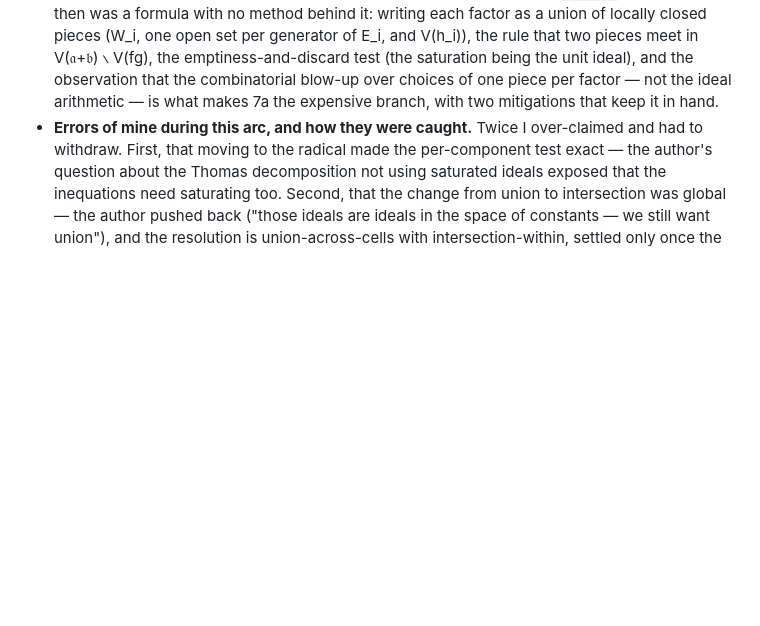
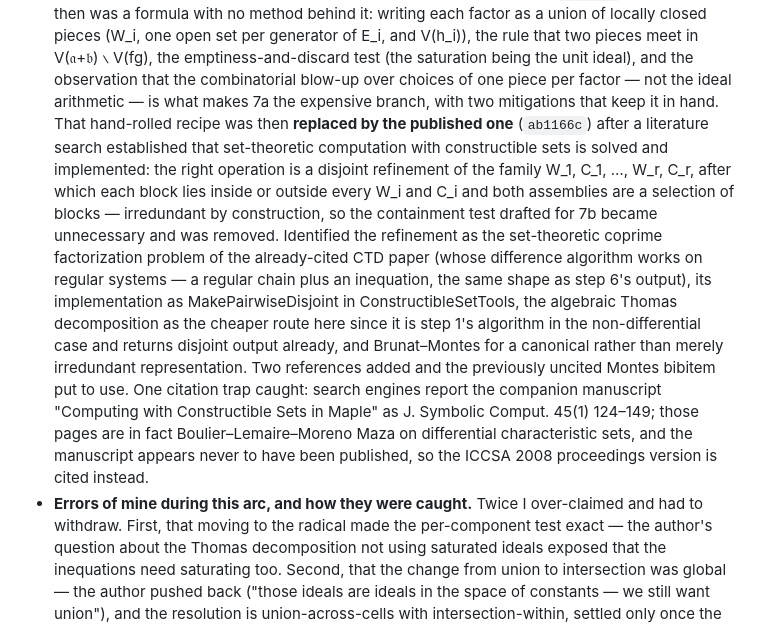
Before and after one commit to BrentBaccala/NewMethod, a Markdown page: AI-CONTRIBUTIONS.md, the part around the change. GitHub-like rendering; blank space fills up the shorter version.

Commit message:
AI-CONTRIBUTIONS: record the disjoint-refinement rewrite of step 7a
Co-Authored-By: Claude Opus 5 (1M context) <noreply@anthropic.com>
Claude-Session: https://claude.ai/code/session_0141TupTGXsdQHHUWoR2RgHi

```diff
--- a/AI-CONTRIBUTIONS.md
+++ b/AI-CONTRIBUTIONS.md
@@ -211,7 +211,27 @@ through the completeness proof and the algorithm.
   meet in V(𝔞+𝔟) ∖ V(fg), the emptiness-and-discard test (the saturation being
   the unit ideal), and the observation that the combinatorial blow-up over
   choices of one piece per factor — not the ideal arithmetic — is what makes 7a
-  the expensive branch, with two mitigations that keep it in hand.
+  the expensive branch, with two mitigations that keep it in hand. That
+  hand-rolled recipe was then **replaced by the published one** (`ab1166c`)
+  after a literature search established that set-theoretic computation with
+  constructible sets is solved and implemented: the right operation is a
+  disjoint refinement of the family W_1, C_1, …, W_r, C_r, after which each
+  block lies inside or outside every W_i and C_i and both assemblies are a
+  selection of blocks — irredundant by construction, so the containment test
+  drafted for 7b became unnecessary and was removed. Identified the refinement
+  as the set-theoretic coprime factorization problem of the already-cited CTD
+  paper (whose difference algorithm works on regular systems — a regular chain
+  plus an inequation, the same shape as step 6's output), its implementation as
+  MakePairwiseDisjoint in ConstructibleSetTools, the algebraic Thomas
+  decomposition as the cheaper route here since it is step 1's algorithm in the
+  non-differential case and returns disjoint output already, and Brunat–Montes
+  for a canonical rather than merely irredundant representation. Two references
+  added and the previously uncited Montes bibitem put to use. One citation trap
+  caught: search engines report the companion manuscript "Computing with
+  Constructible Sets in Maple" as J. Symbolic Comput. 45(1) 124–149; those pages
+  are in fact Boulier–Lemaire–Moreno Maza on differential characteristic sets,
+  and the manuscript appears never to have been published, so the ICCSA 2008
+  proceedings version is cited instead.
 - **Errors of mine during this arc, and how they were caught.** Twice I
   over-claimed and had to withdraw. First, that moving to the radical made the
   per-component test exact — the author's question about the Thomas
```
